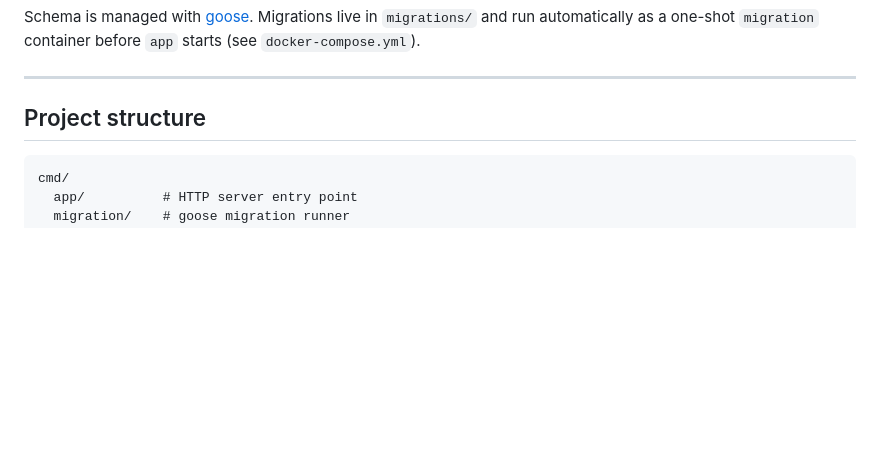
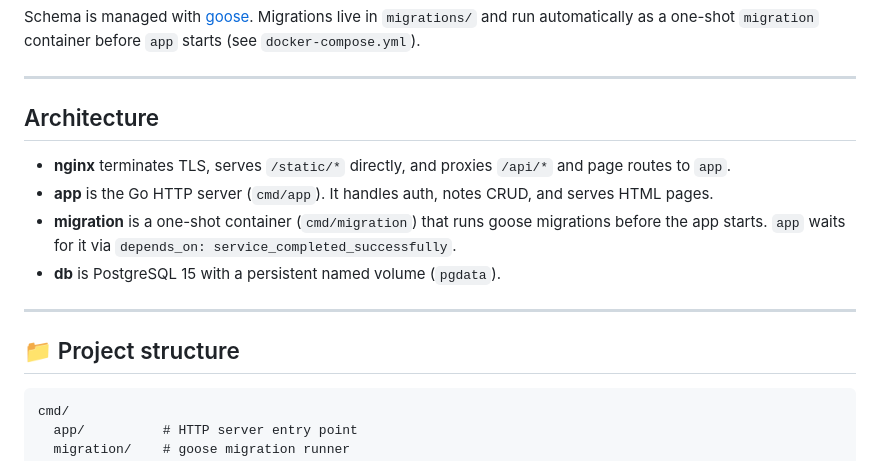
Before and after one commit to 010nn/notes-go, a Markdown page: Readme.md, the part around one of its changes. GitHub-like rendering; blank space fills up the shorter version.

````diff
--- a/Readme.md
+++ b/Readme.md
@@ -169,7 +141,16 @@ Schema is managed with [goose](https://github.com/pressly/goose). Migrations liv
 
 ---
 
-## Project structure
+## Architecture
+
+- **nginx** terminates TLS, serves `/static/*` directly, and proxies `/api/*` and page routes to `app`.
+- **app** is the Go HTTP server (`cmd/app`). It handles auth, notes CRUD, and serves HTML pages.
+- **migration** is a one-shot container (`cmd/migration`) that runs goose migrations before the app starts. `app` waits for it via `depends_on: service_completed_successfully`.
+- **db** is PostgreSQL 15 with a persistent named volume (`pgdata`).
+
+---
+
+## 📁 Project structure
 
 ```
 cmd/
````
Also changed, not shown: other parts of Readme.md (+12 -81 lines), docs/screenshots/login.png (added), docs/screenshots/notes.png (added), 3 other files.
